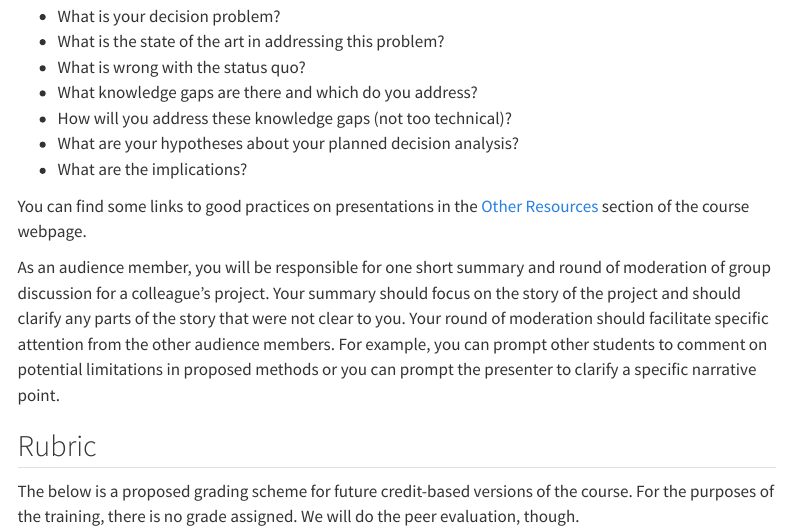
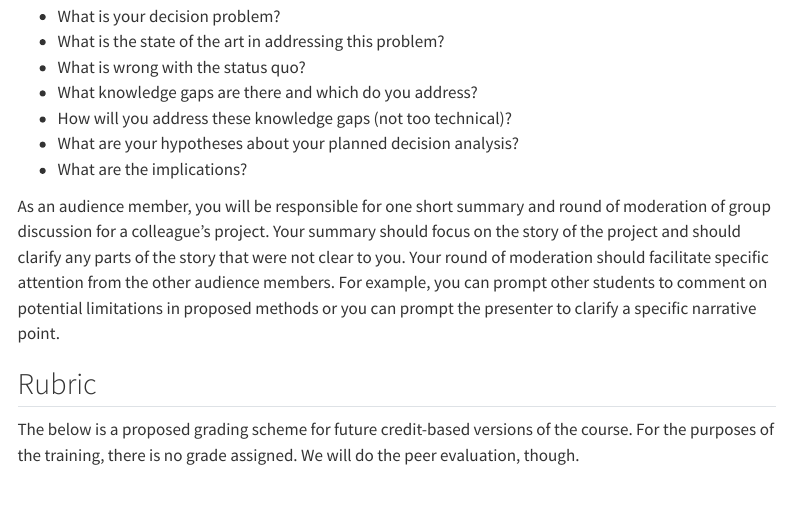
Before and after one commit to abpoll/engs199.20, a Quarto document (project/presentation.qmd): the page in a window 1100 px wide, from 190 px down. Rendered offline with R 4.5, knitr and Pandoc in place of Quarto, with nearby package versions; menus at the side of the page are left out.

Commit message:
remove reference to other resources

```diff
--- a/project/presentation.qmd
+++ b/project/presentation.qmd
@@ -12,8 +12,6 @@ Your project presentation will provide a narrative overview of your project. You
 * How will you address these knowledge gaps (not too technical)?
 * What are your hypotheses about your planned decision analysis?
 * What are the implications?
-
-You can find some links to good practices on presentations in the [Other Resources](../resources.qmd) section of the course webpage.
 
 As an audience member, you will be responsible for one short summary and round of moderation of group discussion for a colleague's project. Your summary should focus on the story of the project and should clarify any parts of the story that were not clear to you. Your round of moderation should facilitate specific attention from the other audience members. For example, you can prompt other students to comment on potential limitations in proposed methods or you can prompt the presenter to clarify a specific narrative point.
 
```
